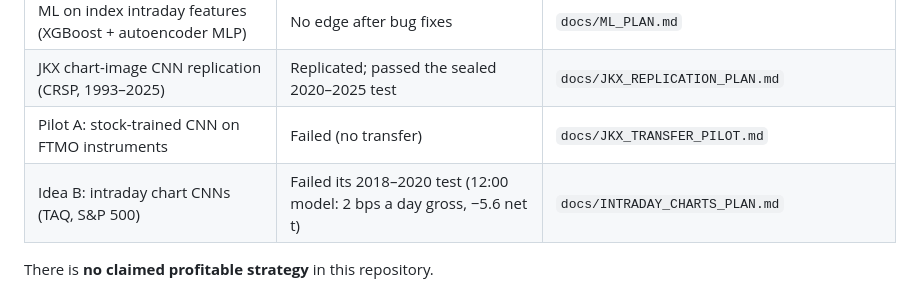
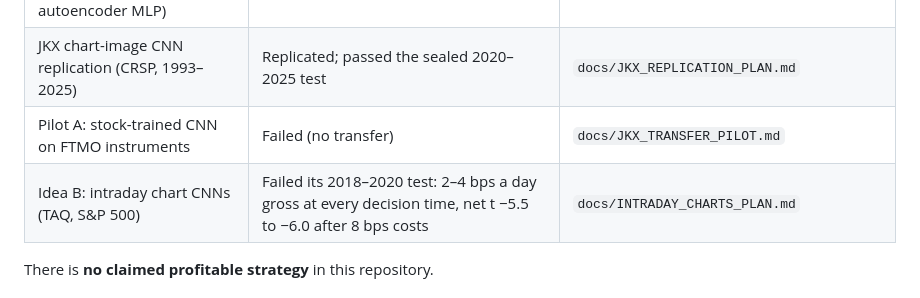
Before and after one commit to xantugs/trading-research, a Markdown page: README.md, the part around the change. GitHub-like rendering.

Commit message:
Idea B: 14:00 model reported (gross +2.0 bps a day, top-100 VW t 2.7, net t -5.5); cross-time summary; study closed

```diff
--- a/README.md
+++ b/README.md
@@ -11,7 +11,7 @@ successes. Formerly `orb-backtest`; the repository grew beyond opening-range bre
 | ML on index intraday features (XGBoost + autoencoder MLP) | No edge after bug fixes | `docs/ML_PLAN.md` |
 | JKX chart-image CNN replication (CRSP, 1993–2025) | Replicated; passed the sealed 2020–2025 test | `docs/JKX_REPLICATION_PLAN.md` |
 | Pilot A: stock-trained CNN on FTMO instruments | Failed (no transfer) | `docs/JKX_TRANSFER_PILOT.md` |
-| Idea B: intraday chart CNNs (TAQ, S&P 500) | Failed its 2018–2020 test (12:00 model: 2 bps a day gross, −5.6 net t) | `docs/INTRADAY_CHARTS_PLAN.md` |
+| Idea B: intraday chart CNNs (TAQ, S&P 500) | Failed its 2018–2020 test: 2–4 bps a day gross at every decision time, net t −5.5 to −6.0 after 8 bps costs | `docs/INTRADAY_CHARTS_PLAN.md` |
 
 There is **no claimed profitable strategy** in this repository.
 
```
Also changed, not shown: docs/INTRADAY_CHARTS_PLAN.md (+49 -0 lines).
